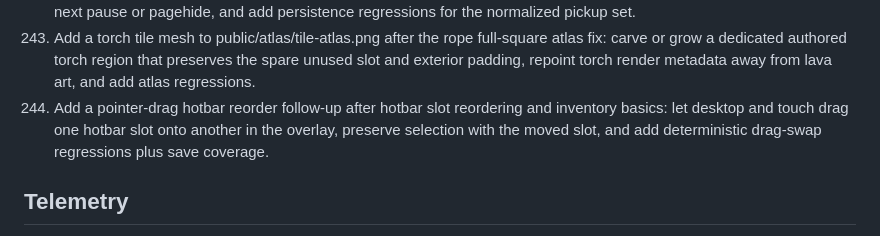
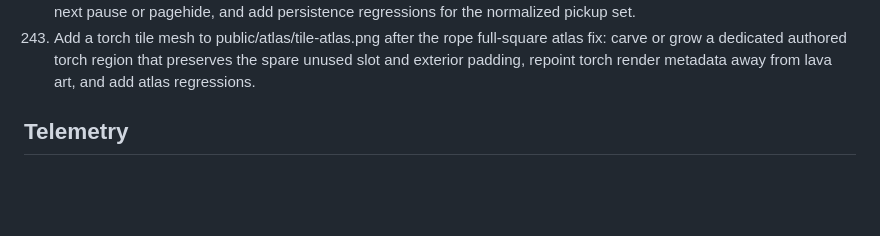
Before and after one commit to regillmore/deep-factory, a Markdown page: docs/NEXT.md, the part around the change. GitHub-like rendering; blank space fills up the shorter version.

Commit message:
revert hotbar drag task

```diff
--- a/docs/NEXT.md
+++ b/docs/NEXT.md
@@ -31,7 +31,6 @@ These items are intentionally scoped to fit a focused implementation pass with t
 550. Add a rope pickup-refund follow-up after rope traversal utility slice and dropped-item pickup: removing placed rope tiles should spawn rope pickup entities, and add deterministic refund regressions plus snapshot coverage for the returned rope stacks.
 559. Add a browser-resume save-normalization follow-up after dropped-item restore consolidation: when boot-time restore collapses overlapping matching world pickups, rewrite the persisted world save immediately instead of waiting for the next pause or pagehide, and add persistence regressions for the normalized pickup set.
 575. Add a torch tile mesh to public/atlas/tile-atlas.png after the rope full-square atlas fix: carve or grow a dedicated authored torch region that preserves the spare unused slot and exterior padding, repoint torch render metadata away from lava art, and add atlas regressions.
-576. Add a pointer-drag hotbar reorder follow-up after hotbar slot reordering and inventory basics: let desktop and touch drag one hotbar slot onto another in the overlay, preserve selection with the moved slot, and add deterministic drag-swap regressions plus save coverage.
 
 ## Telemetry
 
```
